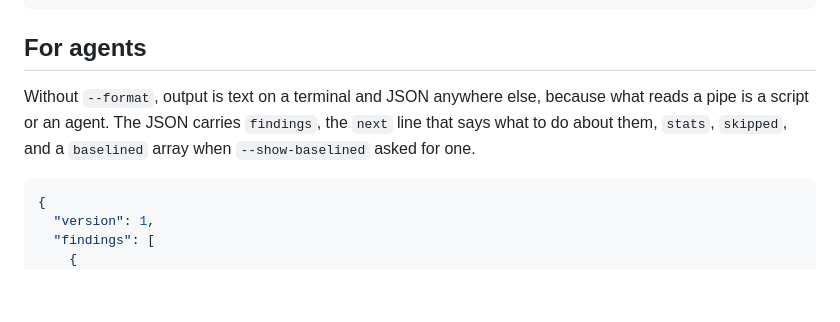
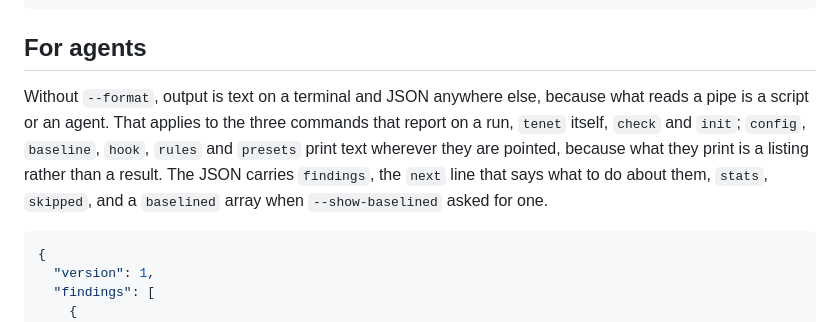
Before and after one commit to zoidsh/tenet, a Markdown page: README.md, the part around the change. GitHub-like rendering; blank space fills up the shorter version.

Commit message:
Say which commands the JSON default covers

````diff
--- a/README.md
+++ b/README.md
@@ -301,7 +301,7 @@ The comment lines git strips itself, and everything below a `>8` scissors line,
 
 ## For agents
 
-Without `--format`, output is text on a terminal and JSON anywhere else, because what reads a pipe is a script or an agent. The JSON carries `findings`, the `next` line that says what to do about them, `stats`, `skipped`, and a `baselined` array when `--show-baselined` asked for one.
+Without `--format`, output is text on a terminal and JSON anywhere else, because what reads a pipe is a script or an agent. That applies to the three commands that report on a run, `tenet` itself, `check` and `init`; `config`, `baseline`, `hook`, `rules` and `presets` print text wherever they are pointed, because what they print is a listing rather than a result. The JSON carries `findings`, the `next` line that says what to do about them, `stats`, `skipped`, and a `baselined` array when `--show-baselined` asked for one.
 
 ```json
 {
````
